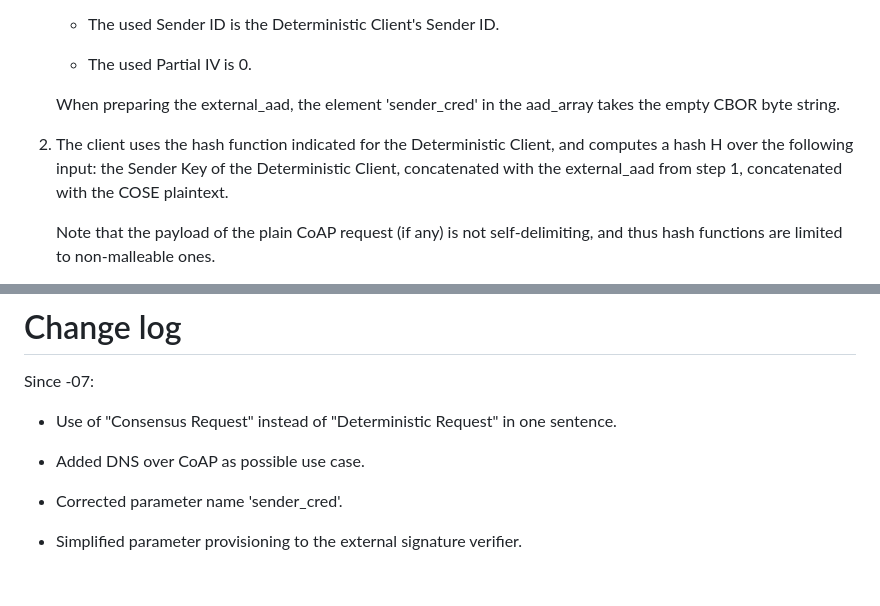
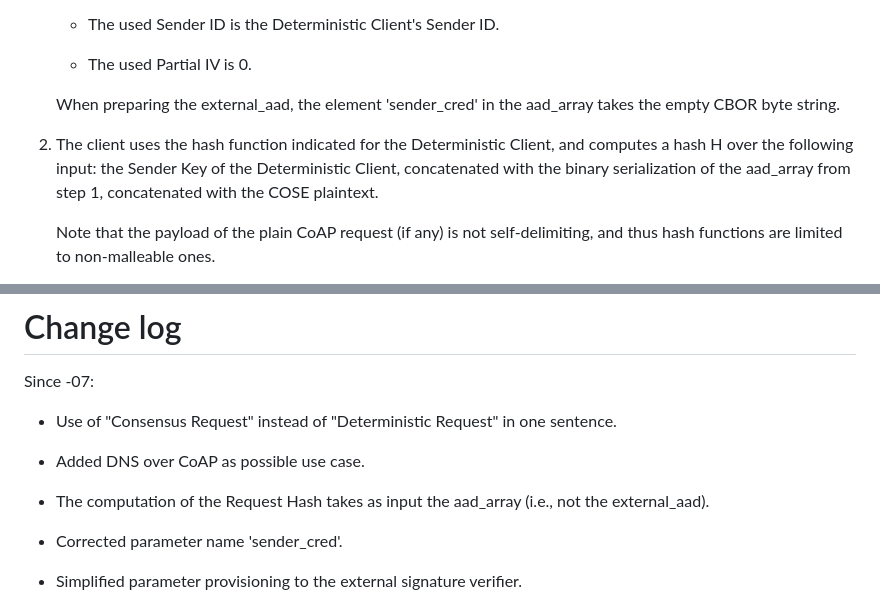
Before and after one commit to core-wg/cacheable-oscore, a Markdown page: draft-amsuess-core-cachable-oscore.md, 2 parts joined by grey strips. Drawn GitHub-style; blank space fills up the shorter version.

Commit message:
aad_array as input to hash computation (instead of external_aad)

```diff
--- a/draft-amsuess-core-cachable-oscore.md
+++ b/draft-amsuess-core-cachable-oscore.md
@@ -324,7 +324,7 @@ In order to build a Deterministic Request, the client protects the plain CoAP re
 
    When preparing the external_aad, the element 'sender_cred' in the aad_array takes the empty CBOR byte string.
 
-2. The client uses the hash function indicated for the Deterministic Client, and computes a hash H over the following input: the Sender Key of the Deterministic Client, concatenated with the external_aad from step 1, concatenated with the COSE plaintext.
+2. The client uses the hash function indicated for the Deterministic Client, and computes a hash H over the following input: the Sender Key of the Deterministic Client, concatenated with the binary serialization of the aad_array from step 1, concatenated with the COSE plaintext.
 
    Note that the payload of the plain CoAP request (if any) is not self-delimiting, and thus hash functions are limited to non-malleable ones.
 
@@ -570,6 +570,8 @@ Since -07:
 
 * Added DNS over CoAP as possible use case.
 
+* The computation of the Request Hash takes as input the aad_array (i.e., not the external_aad).
+
 * Corrected parameter name 'sender_cred'.
 
 * Simplified parameter provisioning to the external signature verifier.
```
